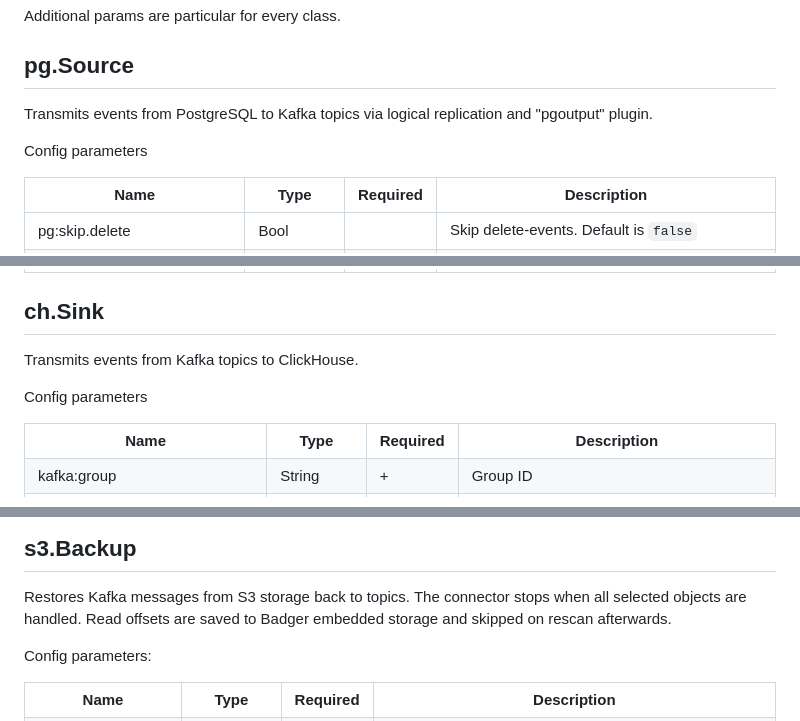
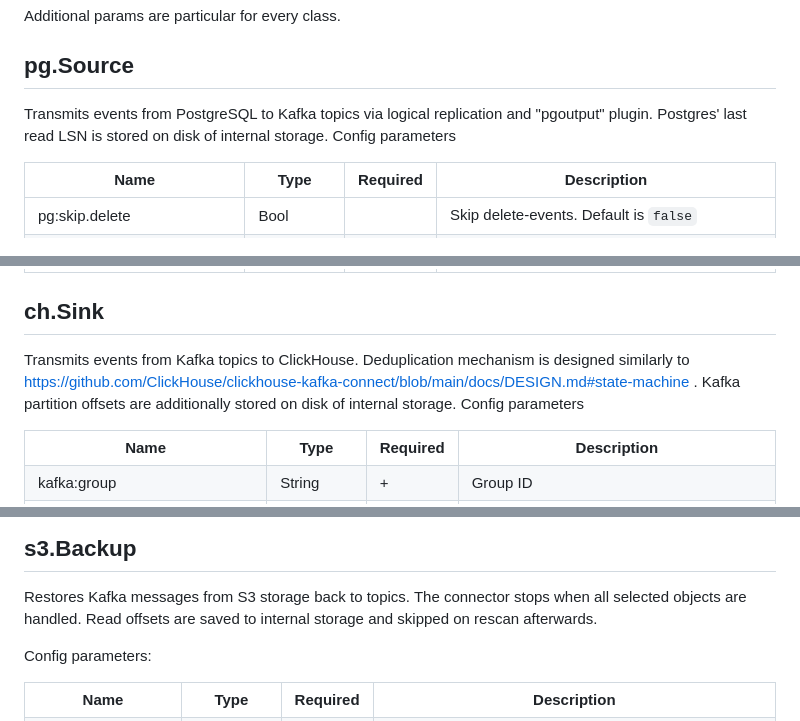
Before and after one commit to egsam98/kafka-pipe, a Markdown page: README.MD, 3 parts joined by grey strips. Drawn GitHub-style.

```diff
--- a/README.MD
+++ b/README.MD
@@ -35,7 +45,7 @@ Additional params are particular for every class.
 
 ## pg.Source
 Transmits events from PostgreSQL to Kafka topics via logical replication and "pgoutput" plugin.
-
+Postgres' last read LSN is stored on disk of internal storage.
 Config parameters
 
 | Name                           | Type         | Required | Description                                                                                                                                 |
@@ -76,8 +86,8 @@ Config parameters
 | kafka:batch:timeout            | String       |          | Producer's batch timeout. Default is `5s`                                                       |
 
 ## ch.Sink
-Transmits events from Kafka topics to ClickHouse.
-
+Transmits events from Kafka topics to ClickHouse. Deduplication mechanism is designed similarly to https://github.com/ClickHouse/clickhouse-kafka-connect/blob/main/docs/DESIGN.md#state-machine .
+Kafka partition offsets are additionally stored on disk of internal storage.
 Config parameters
 
 <table>
@@ -354,7 +364,7 @@ Config parameters
 
 ## s3.Backup
 Restores Kafka messages from S3 storage back to topics. The connector stops when all selected objects are handled.
-Read offsets are saved to Badger embedded storage and skipped on rescan afterwards.
+Read offsets are saved to internal storage and skipped on rescan afterwards.
 
 Config parameters:
 <table>
```
Also changed, not shown: other parts of README.MD (+14 -4 lines), static/consider_your_position_carefully.gif (added), static/icon.png (renamed from icon.png), 2 other files.
